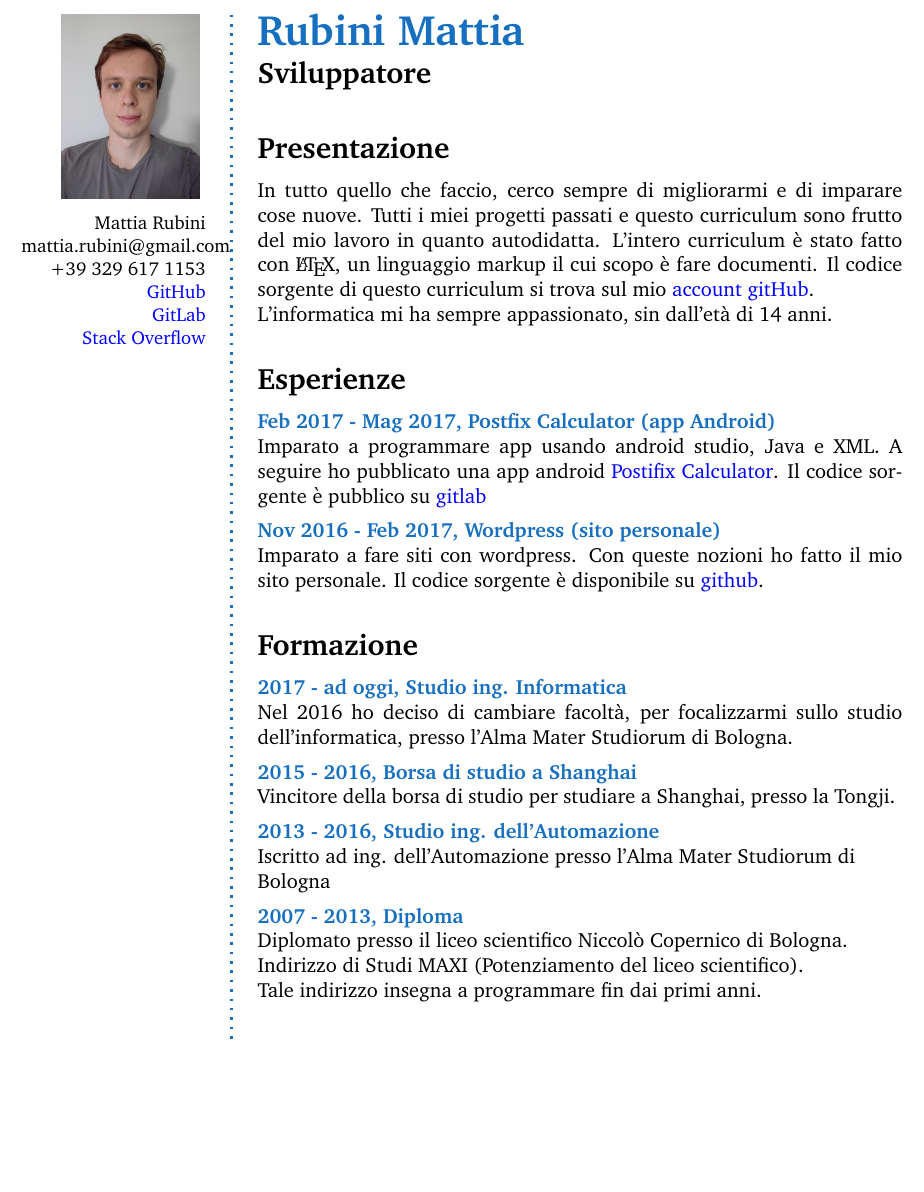
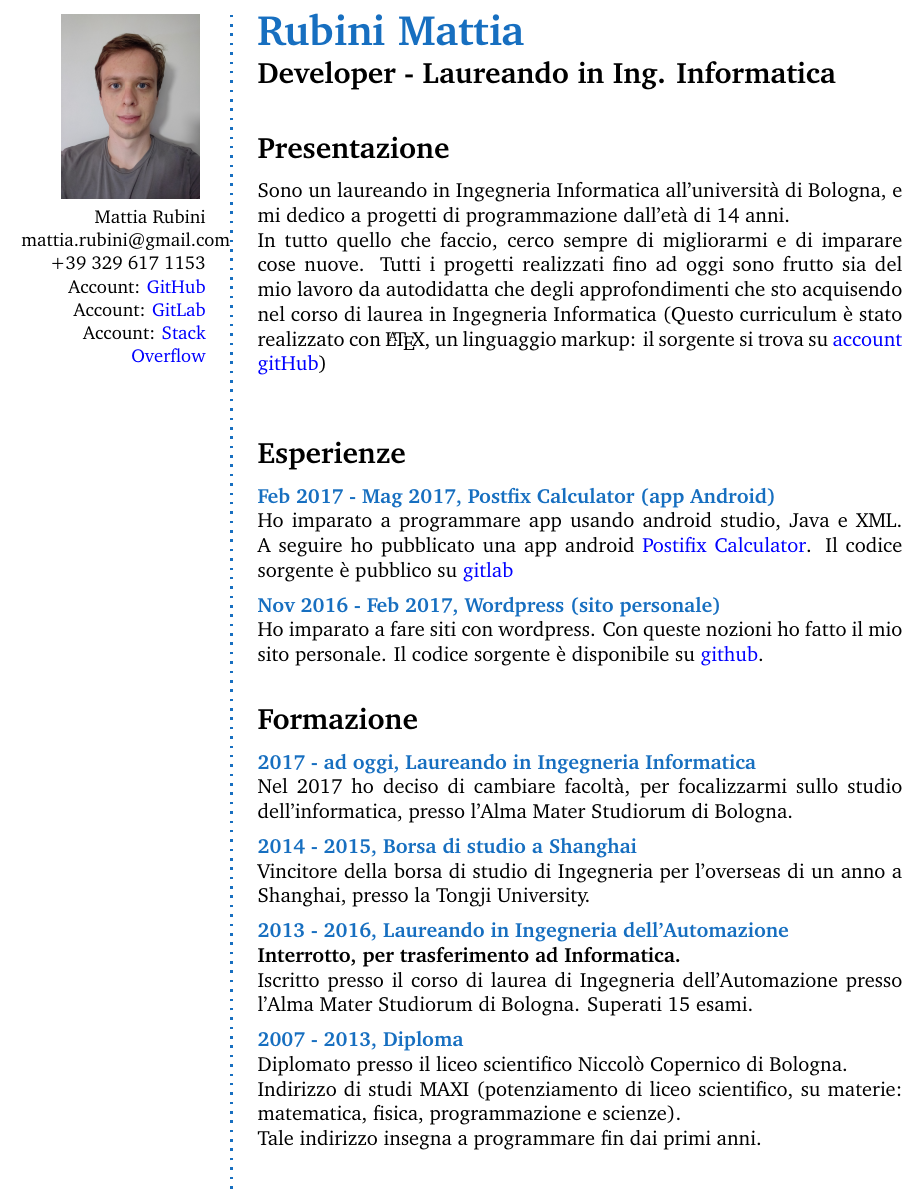
Before and after one commit to Mot93/CV-Mattia-Rubini, a LaTeX CV (CV-Mattia-Rubini.tex): part of page 1 of 2, cut so that both start at the same text, the shorter picture padded with empty space. Compiled offline with pdfLaTeX.

Commit message:
Revisionamento

```diff
--- a/CV-Mattia-Rubini.tex
+++ b/CV-Mattia-Rubini.tex
@@ -103,8 +103,11 @@
 	Mattia Rubini \\
 	mattia.rubini@gmail.com \\
 	+39 329 617 1153 \\
+	Account:
 	\href{https://github.com/Mot93}{GitHub}\\
+	Account:
 	\href{https://gitlab.com/mattia.rubini}{GitLab}\\
+	Account:
 	\href{https://stackoverflow.com/users/6875945/mattia-rubini}{Stack Overflow}
 \end{flushright}\normalsize
 \framebreak
@@ -113,52 +116,54 @@
 % Right frame
 %%%%%%%%%%%%%%%%%%%%
 \Huge\bfseries {\color{RoyalBlue} Rubini Mattia} \\
-\Large\bfseries  Sviluppatore \\
+\Large\bfseries  Developer - Laureando in Ing. Informatica \\
 
 \normalsize\normalfont
 
 % About me
 \CVSection{Presentazione}
+    Sono un laureando in Ingegneria Informatica all'università di Bologna, e mi dedico a progetti di programmazione dall'età di 14 anni.\\
 	In tutto quello che faccio, cerco sempre di migliorarmi e di imparare cose nuove.
-	Tutti i miei progetti passati e questo curriculum sono frutto del mio lavoro in quanto autodidatta.
-	L'intero curriculum è stato fatto con \LaTeX, un linguaggio markup il cui scopo è fare documenti.
-	Il codice sorgente di questo curriculum si trova sul mio \href{https://github.com/Mot93/CV-Mattia-Rubini}{account gitHub}.\\
-	L'informatica mi ha sempre appassionato, sin dall'età di 14 anni.
+	Tutti i progetti realizzati fino ad oggi sono frutto sia del mio lavoro da autodidatta che degli approfondimenti che sto acquisendo nel corso di laurea in Ingegneria Informatica
+	(Questo curriculum è stato realizzato con \LaTeX, un linguaggio markup:
+	il sorgente si trova su \href{https://github.com/Mot93/CV-Mattia-Rubini}{account gitHub})\\
 \Sep
 
 
 % Experience
 \CVSection{Esperienze}
 \CVItem{Feb 2017 - Mag 2017, Postfix Calculator (app Android)}\\
-	Imparato a programmare app usando android studio, Java e XML.
+	Ho imparato a programmare app usando android studio, Java e XML.
 	A seguire ho pubblicato una app android \href{https://play.google.com/store/apps/details?id=postfixcalculator.mattiarubini.com.postfixcalculator}{ Postifix Calculator}.
 	Il codice sorgente è pubblico su \href{https://gitlab.com/mattia.rubini/PostfixCalculator}{gitlab}
 \SmallSep
 
 \CVItem{Nov 2016 - Feb 2017, Wordpress (sito personale)}\\
-	Imparato a fare siti con wordpress.
+	Ho imparato a fare siti con wordpress.
 	Con queste nozioni ho fatto il mio sito personale. Il codice sorgente è disponibile su \href{https://github.com/Mot93/MattiaRubini-com-wordpress-theme}{github}.
 \Sep
 
 % Education
 \CVSection{Formazione}
 
-\CVItem{2017 - ad oggi, Studio ing. Informatica}\\
-	Nel 2016 ho deciso di cambiare facoltà, per focalizzarmi sullo studio dell'informatica, presso l'Alma Mater Studiorum di Bologna.
+\CVItem{2017 - ad oggi, Laureando in Ingegneria Informatica}\\
+	Nel 2017 ho deciso di cambiare facoltà, per focalizzarmi sullo studio dell'informatica, presso l'Alma Mater Studiorum di Bologna.
 \SmallSep
 
-\CVItem{2015 - 2016, Borsa di studio a Shanghai}\\
-	Vincitore della borsa di studio per studiare a Shanghai, presso la Tongji.
+\CVItem{2014 - 2015, Borsa di studio a Shanghai}\\
+	Vincitore della borsa di studio di Ingegneria per l'overseas di un anno a Shanghai, presso la Tongji University.
 \SmallSep
 
-\CVItem{2013 - 2016, Studio ing. dell'Automazione}\\
-	% Bologna è a capo per non rompere
-	Iscritto ad ing. dell'Automazione presso l'Alma Mater Studiorum di\\Bologna
+\CVItem{2013 - 2016, Laureando in Ingegneria dell'Automazione}\\
+	% Bologna è a capo per non rompere il file
+	\textbf{Interrotto, per trasferimento ad Informatica.}\\
+	Iscritto presso il corso di laurea di Ingegneria dell'Automazione presso l'Alma Mater Studiorum di Bologna.
+	Superati 15 esami.
 \SmallSep
 
 \CVItem{2007 - 2013, Diploma}\\
 	Diplomato presso il liceo scientifico Niccolò Copernico di Bologna.\\
-	Indirizzo di Studi MAXI (Potenziamento del liceo scientifico).\\
+	Indirizzo di studi MAXI (potenziamento di liceo scientifico, su materie: matematica, fisica, programmazione e scienze).\\
 	Tale indirizzo insegna a programmare fin dai primi anni.
 \Sep
 
```
Also changed, not shown: CV-Mattia-Rubini.pdf, CV-Mattia-Rubini.tex (22 more changed lines), 5 other files.
